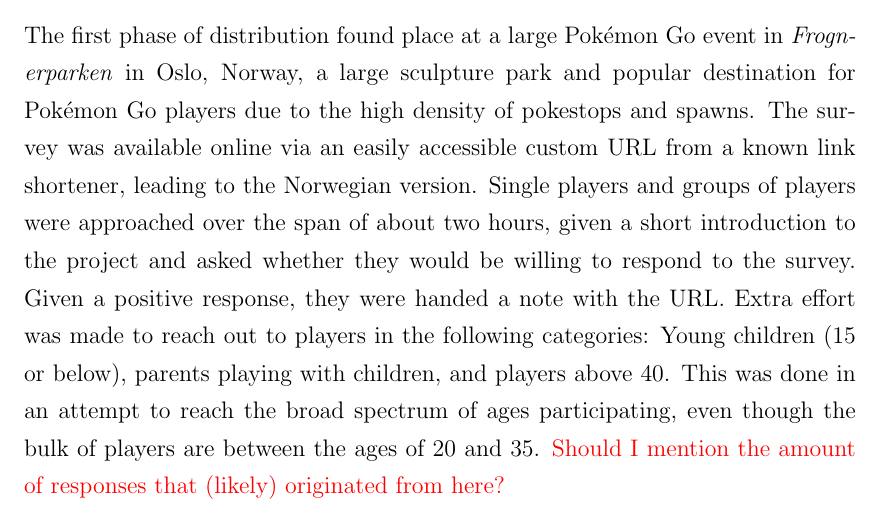
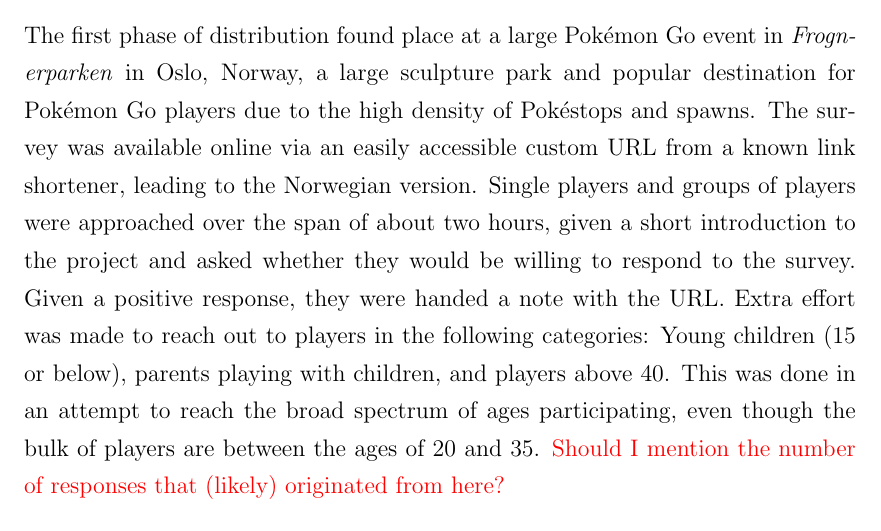
Before and after one commit to askjervold/msc-thesis, a LaTeX thesis (main.tex, which reads Chapters/3-player-study-intro.tex): part of page 14 of 32, cut so that both start at the same text. Compiled offline with pdfLaTeX.

Commit message:
Fix spelling of Pokéstop

```diff
--- a/Chapters/3-player-study-intro.tex
+++ b/Chapters/3-player-study-intro.tex
@@ -10,7 +10,7 @@
 
 The survey was distributed in a Norwegian and an English version, and in multiple phases. After the first phase, some questions were adjusted, and a missing question regarding weight loss and perceived improvement on physical health was added. The final version of the survey can be found in appendix \ref{appendix:survey}.
 
-The first phase of distribution found place at a large Pokémon Go event in \emph{Frognerparken} in Oslo, Norway, a large sculpture park and popular destination for Pokémon Go players due to the high density of pokestops and spawns. The survey was available online via an easily accessible custom URL from a known link shortener, leading to the Norwegian version. Single players and groups of players were approached over the span of about two hours, given a short introduction to the project and asked whether they would be willing to respond to the survey. Given a positive response, they were handed a note with the URL. Extra effort was made to reach out to players in the following categories: Young children (15 or below), parents playing with children, and players above 40. This was done in an attempt to reach the broad spectrum of ages participating, even though the bulk of players are between the ages of 20 and 35. \todo{Should I mention the amount of responses that (likely) originated from here?}
+The first phase of distribution found place at a large Pokémon Go event in \emph{Frognerparken} in Oslo, Norway, a large sculpture park and popular destination for Pokémon Go players due to the high density of Pokéstops and spawns. The survey was available online via an easily accessible custom URL from a known link shortener, leading to the Norwegian version. Single players and groups of players were approached over the span of about two hours, given a short introduction to the project and asked whether they would be willing to respond to the survey. Given a positive response, they were handed a note with the URL. Extra effort was made to reach out to players in the following categories: Young children (15 or below), parents playing with children, and players above 40. This was done in an attempt to reach the broad spectrum of ages participating, even though the bulk of players are between the ages of 20 and 35. \todo{Should I mention the number of responses that (likely) originated from here?}
 
 In the second phase, the survey was distributed on \emph{Facebook}. A post explaining the project and an encouragement to respond despite the length of the survey, along with links to both versions, was shared in each of the four largest Norwegian Pokémon Go groups (\emph{Pokémon GO: Norway}, \emph{Pokemon Go Norge}, \emph{Pokémong GO - Oslo \& Akershus} and \emph{Pokémon GO Trondheim}), as well as personally. It was then re-shared by several people to their local Pokémon GO groups or their personal friends and followers. \todo{Could mention an estimate of the amount of people reached through these groups, and the amount of responses it yielded?}
 
```
